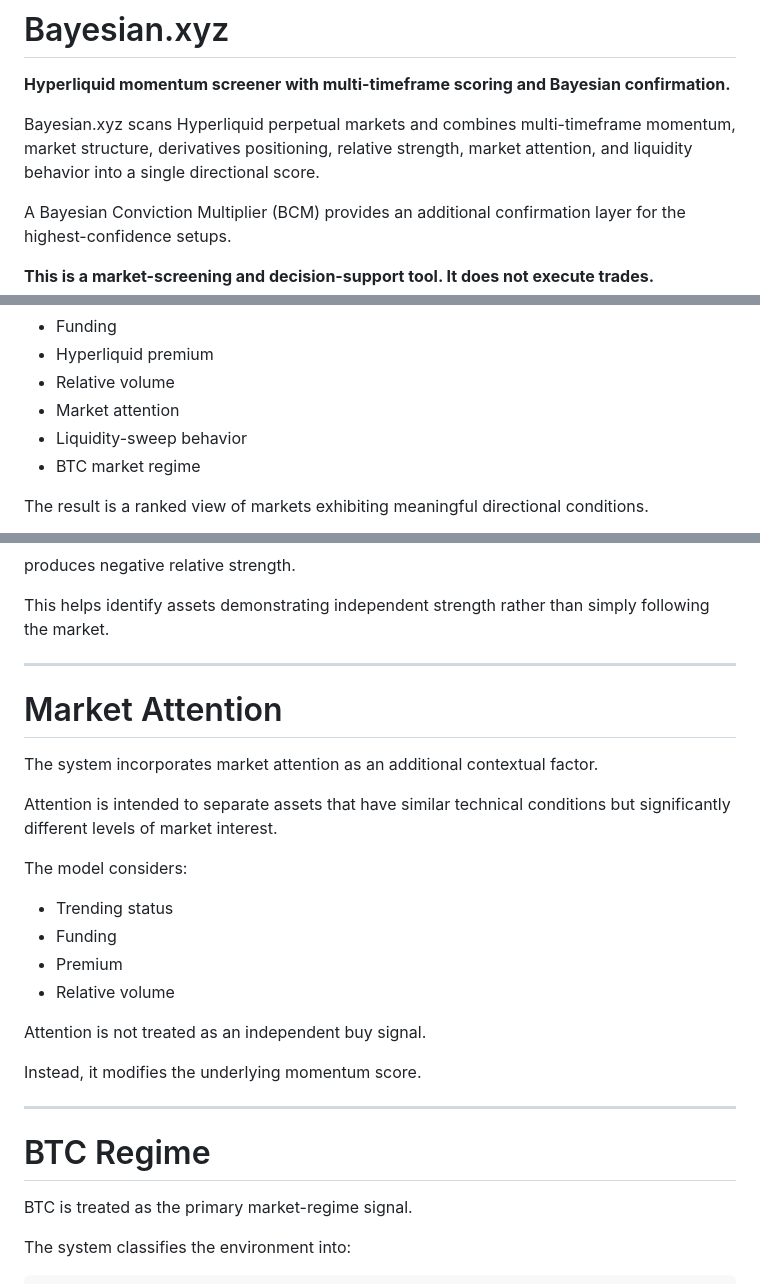
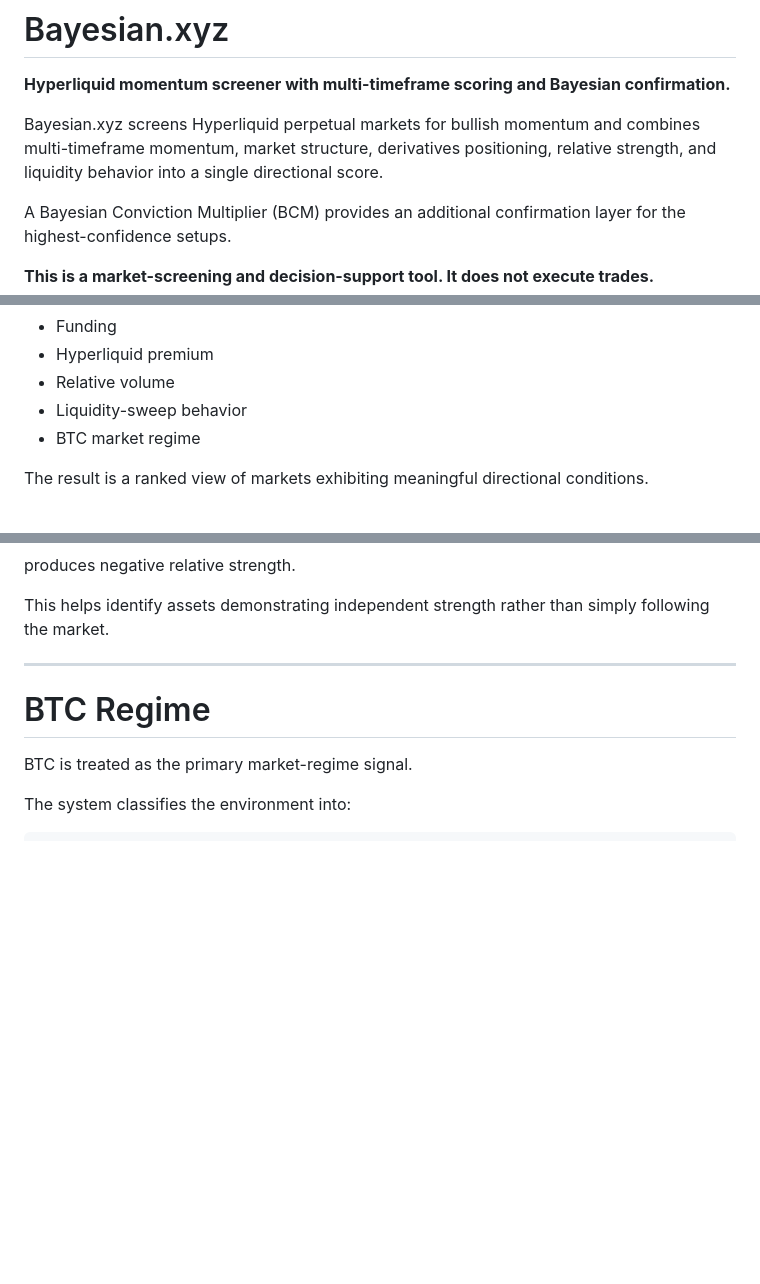
Before and after one commit to Millennialinformaticist/Bayesian.xyz, a Markdown page: README.md, 3 parts joined by grey strips. GitHub-like rendering; blank space fills up the shorter version.

Commit message:
Docs: drop market-attention / CoinGecko sentiment notes
Screener is HL bullish-momentum only again.

```diff
--- a/README.md
+++ b/README.md
@@ -2,7 +2,7 @@
 
 **Hyperliquid momentum screener with multi-timeframe scoring and Bayesian confirmation.**
 
-Bayesian.xyz scans Hyperliquid perpetual markets and combines multi-timeframe momentum, market structure, derivatives positioning, relative strength, market attention, and liquidity behavior into a single directional score.
+Bayesian.xyz screens Hyperliquid perpetual markets for bullish momentum and combines multi-timeframe momentum, market structure, derivatives positioning, relative strength, and liquidity behavior into a single directional score.
 
 A Bayesian Conviction Multiplier (BCM) provides an additional confirmation layer for the highest-confidence setups.
 
@@ -32,7 +32,6 @@ The score incorporates:
 - Funding
 - Hyperliquid premium
 - Relative volume
-- Market attention
 - Liquidity-sweep behavior
 - BTC market regime
 
@@ -221,24 +220,6 @@ This helps identify assets demonstrating independent strength rather than simply
 
 ---
 
-# Market Attention
-
-The system incorporates market attention as an additional contextual factor.
-
-Attention is intended to separate assets that have similar technical conditions but significantly different levels of market interest.
-
-The model considers:
-
-- Trending status
-- Funding
-- Premium
-- Relative volume
-
-Attention is not treated as an independent buy signal.
-
-Instead, it modifies the underlying momentum score.
-
----
 
 # BTC Regime
 
```
Also changed, not shown: other parts of README.md (+0 -1 lines).
